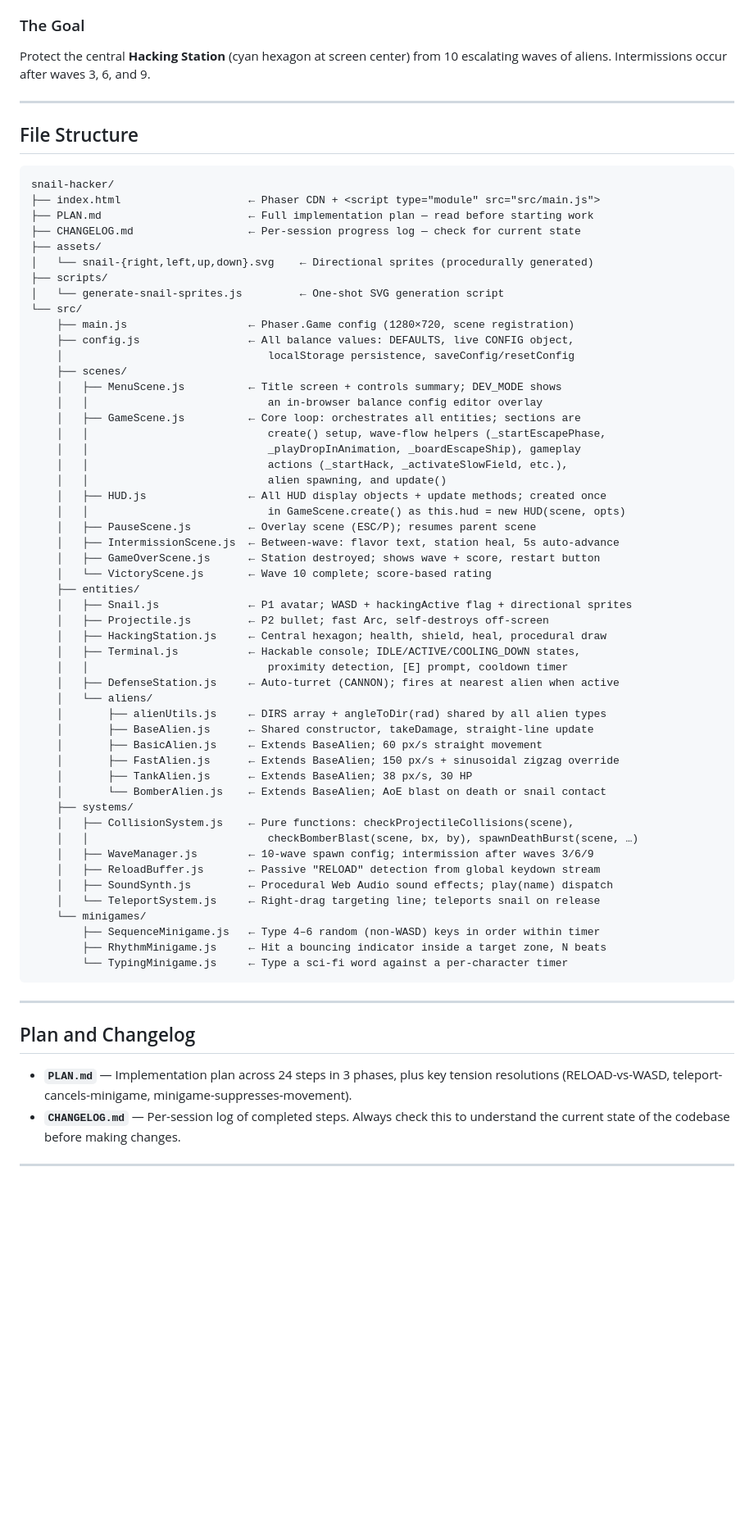
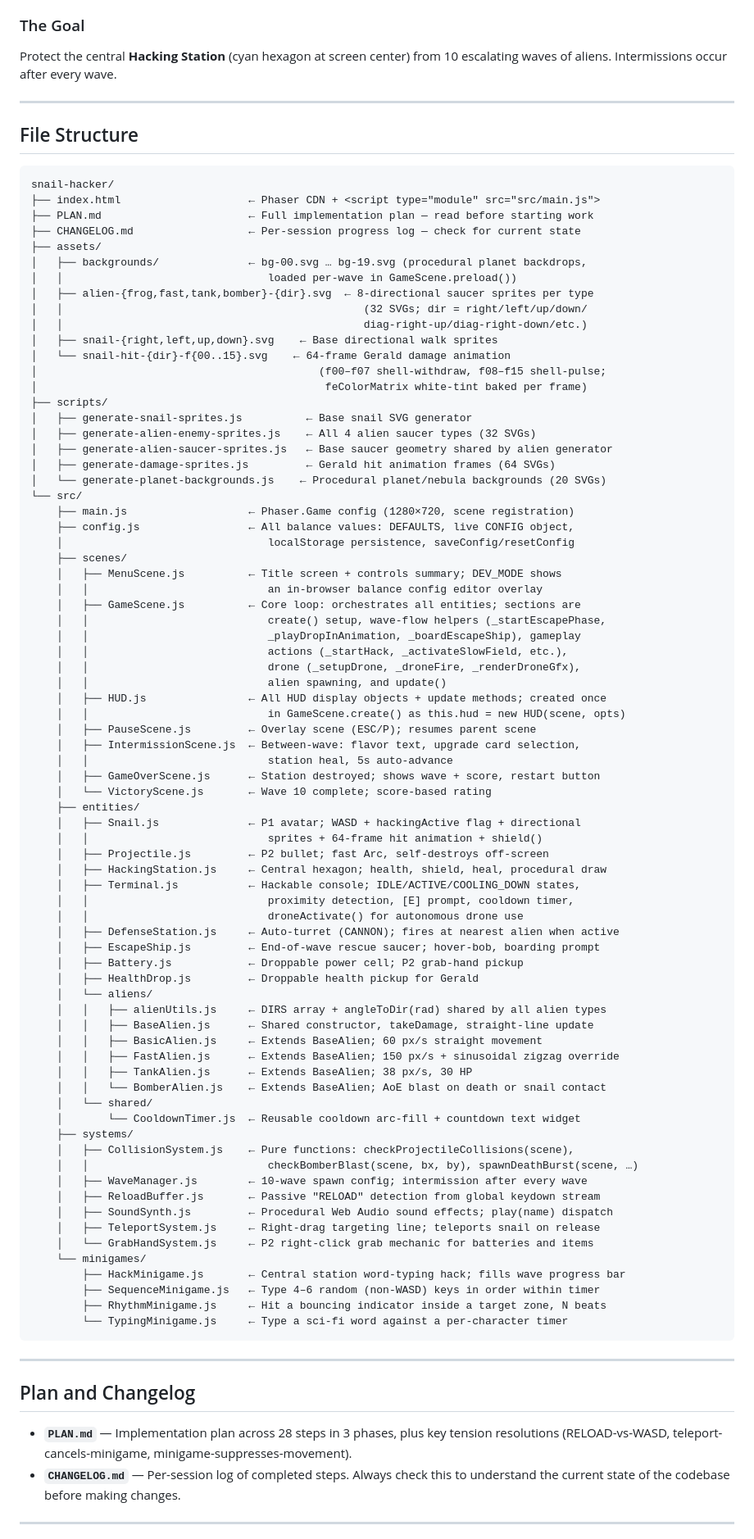
Before and after one commit to FahadBSyed/snail-hacker, a Markdown page: CLAUDE.md, the part around the change. Shown at 82% size. GitHub-like rendering; blank space fills up the shorter version.

```diff
--- a/CLAUDE.md
+++ b/CLAUDE.md
@@ -19,7 +19,7 @@
 
 ### The Goal
 
-Protect the central **Hacking Station** (cyan hexagon at screen center) from 10 escalating waves of aliens. Intermissions occur after waves 3, 6, and 9.
+Protect the central **Hacking Station** (cyan hexagon at screen center) from 10 escalating waves of aliens. Intermissions occur after every wave.
 
 ---
 
@@ -31,9 +31,21 @@ snail-hacker/
 ├── PLAN.md                       ← Full implementation plan — read before starting work
 ├── CHANGELOG.md                  ← Per-session progress log — check for current state
 ├── assets/
-│   └── snail-{right,left,up,down}.svg    ← Directional sprites (procedurally generated)
+│   ├── backgrounds/              ← bg-00.svg … bg-19.svg (procedural planet backdrops,
+│   │                                loaded per-wave in GameScene.preload())
+│   ├── alien-{frog,fast,tank,bomber}-{dir}.svg  ← 8-directional saucer sprites per type
+│   │                                               (32 SVGs; dir = right/left/up/down/
+│   │                                               diag-right-up/diag-right-down/etc.)
+│   ├── snail-{right,left,up,down}.svg    ← Base directional walk sprites
+│   └── snail-hit-{dir}-f{00..15}.svg    ← 64-frame Gerald damage animation
+│                                            (f00–f07 shell-withdraw, f08–f15 shell-pulse;
+│                                             feColorMatrix white-tint baked per frame)
 ├── scripts/
-│   └── generate-snail-sprites.js         ← One-shot SVG generation script
+│   ├── generate-snail-sprites.js          ← Base snail SVG generator
+│   ├── generate-alien-enemy-sprites.js    ← All 4 alien saucer types (32 SVGs)
+│   ├── generate-alien-saucer-sprites.js   ← Base saucer geometry shared by alien generator
+│   ├── generate-damage-sprites.js         ← Gerald hit animation frames (64 SVGs)
+│   └── generate-planet-backgrounds.js    ← Procedural planet/nebula backgrounds (20 SVGs)
 └── src/
     ├── main.js                   ← Phaser.Game config (1280×720, scene registration)
     ├── config.js                 ← All balance values: DEFAULTS, live CONFIG object,
@@ -45,35 +57,46 @@ snail-hacker/
     │   │                            create() setup, wave-flow helpers (_startEscapePhase,
     │   │                            _playDropInAnimation, _boardEscapeShip), gameplay
     │   │                            actions (_startHack, _activateSlowField, etc.),
+    │   │                            drone (_setupDrone, _droneFire, _renderDroneGfx),
     │   │                            alien spawning, and update()
     │   ├── HUD.js                ← All HUD display objects + update methods; created once
     │   │                            in GameScene.create() as this.hud = new HUD(scene, opts)
     │   ├── PauseScene.js         ← Overlay scene (ESC/P); resumes parent scene
-    │   ├── IntermissionScene.js  ← Between-wave: flavor text, station heal, 5s auto-advance
+    │   ├── IntermissionScene.js  ← Between-wave: flavor text, upgrade card selection,
+    │   │                            station heal, 5s auto-advance
     │   ├── GameOverScene.js      ← Station destroyed; shows wave + score, restart button
     │   └── VictoryScene.js       ← Wave 10 complete; score-based rating
     ├── entities/
-    │   ├── Snail.js              ← P1 avatar; WASD + hackingActive flag + directional sprites
+    │   ├── Snail.js              ← P1 avatar; WASD + hackingActive flag + directional
+    │   │                            sprites + 64-frame hit animation + shield()
     │   ├── Projectile.js         ← P2 bullet; fast Arc, self-destroys off-screen
     │   ├── HackingStation.js     ← Central hexagon; health, shield, heal, procedural draw
     │   ├── Terminal.js           ← Hackable console; IDLE/ACTIVE/COOLING_DOWN states,
-    │   │                            proximity detection, [E] prompt, cooldown timer
+    │   │                            proximity detection, [E] prompt, cooldown timer,
+    │   │                            droneActivate() for autonomous drone use
     │   ├── DefenseStation.js     ← Auto-turret (CANNON); fires at nearest alien when active
+    │   ├── EscapeShip.js         ← End-of-wave rescue saucer; hover-bob, boarding prompt
+    │   ├── Battery.js            ← Droppable power cell; P2 grab-hand pickup
+    │   ├── HealthDrop.js         ← Droppable health pickup for Gerald
     │   └── aliens/
-    │       ├── alienUtils.js     ← DIRS array + angleToDir(rad) shared by all alien types
-    │       ├── BaseAlien.js      ← Shared constructor, takeDamage, straight-line update
-    │       ├── BasicAlien.js     ← Extends BaseAlien; 60 px/s straight movement
-    │       ├── FastAlien.js      ← Extends BaseAlien; 150 px/s + sinusoidal zigzag override
-    │       ├── TankAlien.js      ← Extends BaseAlien; 38 px/s, 30 HP
-    │       └── BomberAlien.js    ← Extends BaseAlien; AoE blast on death or snail contact
+    │   │   ├── alienUtils.js     ← DIRS array + angleToDir(rad) shared by all alien types
+    │   │   ├── BaseAlien.js      ← Shared constructor, takeDamage, straight-line update
+    │   │   ├── BasicAlien.js     ← Extends BaseAlien; 60 px/s straight movement
+    │   │   ├── FastAlien.js      ← Extends BaseAlien; 150 px/s + sinusoidal zigzag override
+    │   │   ├── TankAlien.js      ← Extends BaseAlien; 38 px/s, 30 HP
+    │   │   └── BomberAlien.js    ← Extends BaseAlien; AoE blast on death or snail contact
+    │   └── shared/
+    │       └── CooldownTimer.js  ← Reusable cooldown arc-fill + countdown text widget
     ├── systems/
     │   ├── CollisionSystem.js    ← Pure functions: checkProjectileCollisions(scene),
     │   │                            checkBomberBlast(scene, bx, by), spawnDeathBurst(scene, …)
-    │   ├── WaveManager.js        ← 10-wave spawn config; intermission after waves 3/6/9
+    │   ├── WaveManager.js        ← 10-wave spawn config; intermission after every wave
     │   ├── ReloadBuffer.js       ← Passive "RELOAD" detection from global keydown stream
     │   ├── SoundSynth.js         ← Procedural Web Audio sound effects; play(name) dispatch
-    │   └── TeleportSystem.js     ← Right-drag targeting line; teleports snail on release
+    │   ├── TeleportSystem.js     ← Right-drag targeting line; teleports snail on release
+    │   └── GrabHandSystem.js     ← P2 right-click grab mechanic for batteries and items
     └── minigames/
+        ├── HackMinigame.js       ← Central station word-typing hack; fills wave progress bar
         ├── SequenceMinigame.js   ← Type 4–6 random (non-WASD) keys in order within timer
         ├── RhythmMinigame.js     ← Hit a bouncing indicator inside a target zone, N beats
         └── TypingMinigame.js     ← Type a sci-fi word against a per-character timer
@@ -83,7 +106,7 @@ snail-hacker/
 
 ## Plan and Changelog
 
-- **`PLAN.md`** — Implementation plan across 24 steps in 3 phases, plus key tension resolutions (RELOAD-vs-WASD, teleport-cancels-minigame, minigame-suppresses-movement).
+- **`PLAN.md`** — Implementation plan across 28 steps in 3 phases, plus key tension resolutions (RELOAD-vs-WASD, teleport-cancels-minigame, minigame-suppresses-movement).
 - **`CHANGELOG.md`** — Per-session log of completed steps. Always check this to understand the current state of the codebase before making changes.
 
 ---
```
Also changed, not shown: CHANGELOG.md (+16 -0 lines), PLAN.md (+58 -33 lines).
